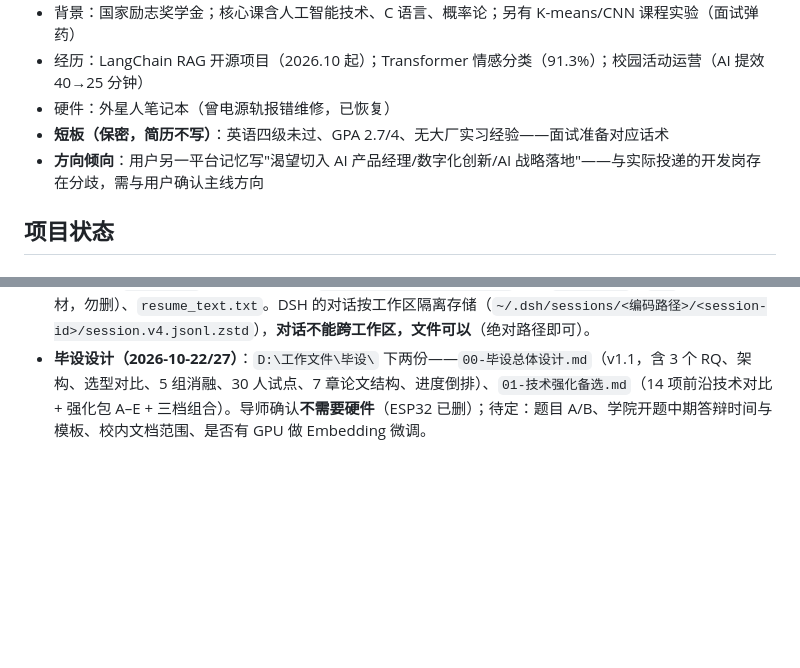
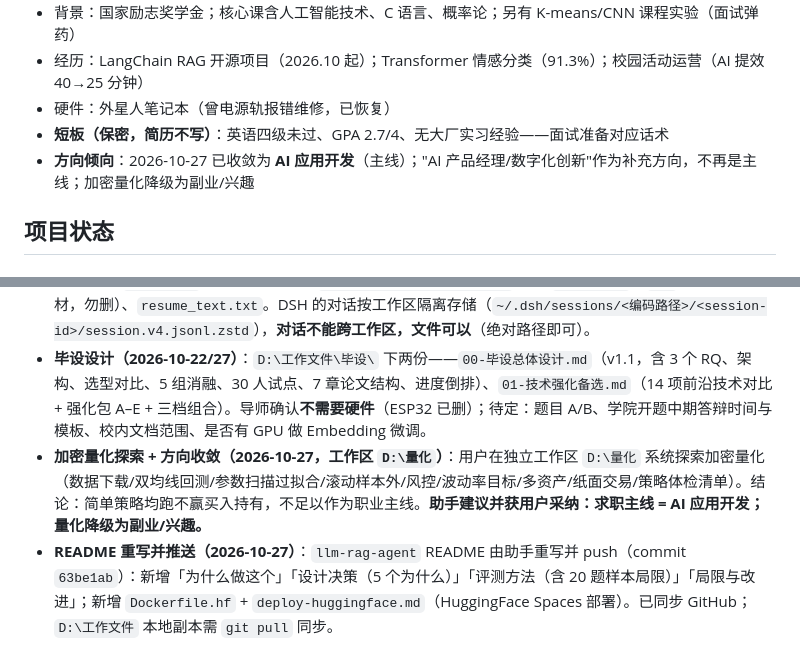
Before and after one commit to Bluemingovo/-, a Markdown page: docs/assistant-memory.md, 2 parts joined by grey strips. GitHub-like rendering; blank space fills up the shorter version.

Commit message:
memory: 加密量化探索收敛为副业 + README 改进已推送（2026-10-27）

```diff
--- a/docs/assistant-memory.md
+++ b/docs/assistant-memory.md
@@ -27,7 +27,7 @@
 - 经历：LangChain RAG 开源项目（2026.10 起）；Transformer 情感分类（91.3%）；校园活动运营（AI 提效 40→25 分钟）
 - 硬件：外星人笔记本（曾电源轨报错维修，已恢复）
 - **短板（保密，简历不写）**：英语四级未过、GPA 2.7/4、无大厂实习经验——面试准备对应话术
-- **方向倾向**：用户另一平台记忆写"渴望切入 AI 产品经理/数字化创新/AI 战略落地"——与实际投递的开发岗存在分歧，需与用户确认主线方向
+- **方向倾向**：2026-10-27 已收敛为 **AI 应用开发**（主线）；"AI 产品经理/数字化创新"作为补充方向，不再是主线；加密量化降级为副业/兴趣
 
 ## 项目状态
 
@@ -104,3 +104,5 @@
 - PDF转图片的可行办法（本机无LibreOffice）：课程设计报告需要把厂商原理图PDF转成图片插入Word。本机没有 LibreOffice/poppler/pymupdf。可行方案：PowerShell 5.1 调 WinRT 的 Windows.Data.Pdf API 渲染，脚本在 C:\Users\zms\Documents\deepseek-harness\default-workspace\kt\render_pdf.ps1，用法：powershell -ExecutionPolicy Bypass -File render_pdf.ps1 -Pdf a.pdf -Out a.png -Page 0 -Width 2400。不可行：①Word 打开PDF再CopyAsPicture→文字重叠错位；②Edge headless 对PDF截图是空白。注意：pwsh 7 读含中文的 .ps1 必须 Get-Content -Raw -Encoding utf8，否则中文变乱码；PowerShell 变量名大小写不敏感（\ 与 \ 会互相覆盖，踩过坑导致SaveAs把文档对象当文件名）。报告图3.3已用微雪官方0.96寸OLED原理图；图3.1/3.2/3.4/3.5仍留空由用户自己补。（2026-10-24）
 - **工作区迁移（2026-10-27）**：数据全部搬到 `D:\工作文件`（含 llm-rag-agent、毕设、projects、面板、人生规划报告）；`AGENTS.md` 已放到 D 根。旧 `C:\...\default-workspace` 只剩 `AGENTS.md`、`kt\`（课程设计素材，勿删）、`resume_text.txt`。DSH 的对话按工作区隔离存储（`~/.dsh/sessions/<编码路径>/<session-id>/session.v4.jsonl.zstd`），**对话不能跨工作区，文件可以**（绝对路径即可）。
 - **毕设设计（2026-10-22/27）**：`D:\工作文件\毕设\` 下两份——`00-毕设总体设计.md`（v1.1，含 3 个 RQ、架构、选型对比、5 组消融、30 人试点、7 章论文结构、进度倒排）、`01-技术强化备选.md`（14 项前沿技术对比 + 强化包 A–E + 三档组合）。导师确认**不需要硬件**（ESP32 已删）；待定：题目 A/B、学院开题中期答辩时间与模板、校内文档范围、是否有 GPU 做 Embedding 微调。
+- **加密量化探索 + 方向收敛（2026-10-27，工作区 `D:\量化`）**：用户在独立工作区 `D:\量化` 系统探索加密量化（数据下载/双均线回测/参数扫描过拟合/滚动样本外/风控/波动率目标/多资产/纸面交易/策略体检清单）。结论：简单策略均跑不赢买入持有，不足以作为职业主线。**助手建议并获用户采纳：求职主线 = AI 应用开发；量化降级为副业/兴趣。**
+- **README 重写并推送（2026-10-27）**：`llm-rag-agent` README 由助手重写并 push（commit `63be1ab`）：新增「为什么做这个」「设计决策（5 个为什么）」「评测方法（含 20 题样本局限）」「局限与改进」；新增 `Dockerfile.hf` + `deploy-huggingface.md`（HuggingFace Spaces 部署）。已同步 GitHub；`D:\工作文件` 本地副本需 `git pull` 同步。
```
